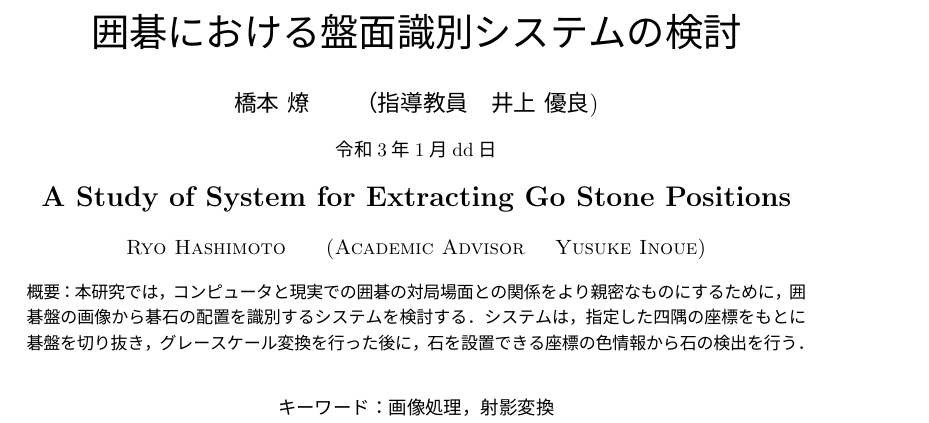
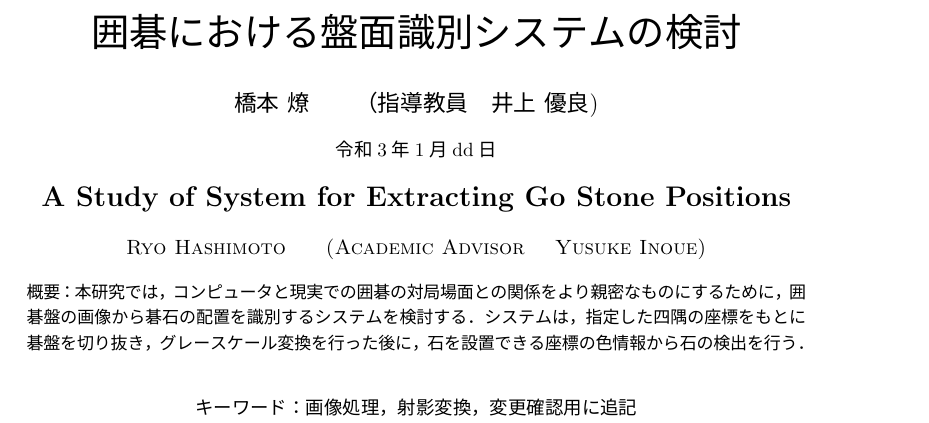
Before and after one commit to NIT-OITA-S1630/edited, a LaTeX thesis (thesis.tex): part of page 1 of 5, cut so that both start at the same text. The pictures show the PDF file thesis.pdf that the author committed with the source.

Commit message:
変更確認

```diff
--- a/thesis.tex
+++ b/thesis.tex
@@ -40,7 +40,7 @@
     \end{abstract}
 
     \begin{keyword} % キーワード
-        画像処理，射影変換
+        画像処理，射影変換，変更確認用に追記
     \end{keyword}
 
 
```
Also changed, not shown: thesis.pdf.
